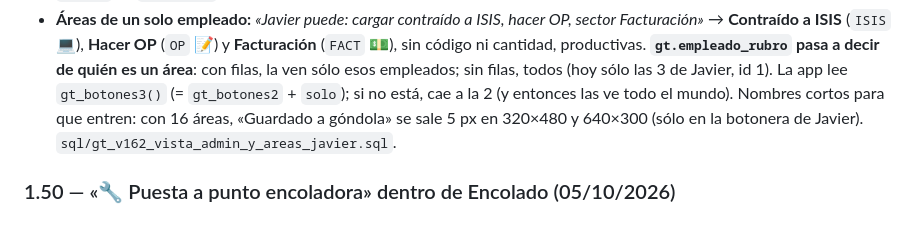
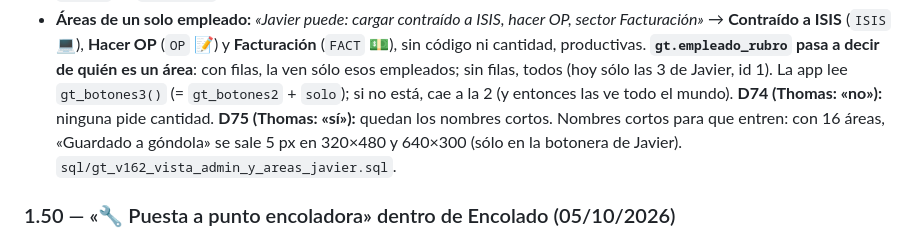
Before and after one commit to loekemeyer/GT, a Markdown page: CLAUDE.md, the part around the change. GitHub-like rendering.

Commit message:
docs: D74 y D75, las áreas de Javier sin cantidad y con nombre corto
Hecho-por: Thomas Loekemeyer (employee_id 3)

Co-Authored-By: Claude Opus 5.5 <noreply@anthropic.com>
Claude-Session: https://claude.ai/code/session_01D1bf2eeZxRC5XvrdZqqX1P

```diff
--- a/CLAUDE.md
+++ b/CLAUDE.md
@@ -228,6 +228,7 @@ values ('<COD>', '<Descripción>', 'tarea', '<rubro o null>', false, null, 1, 1)
   (`ISIS` 💻), **Hacer OP** (`OP` 📝) y **Facturación** (`FACT` 💵), sin código ni cantidad, productivas. **`gt.empleado_rubro`
   pasa a decir de quién es un área**: con filas, la ven sólo esos empleados; sin filas, todos (hoy sólo las 3 de Javier, id 1).
   La app lee `gt_botones3()` (= `gt_botones2` + `solo`); si no está, cae a la 2 (y entonces las ve todo el mundo).
+  **D74 (Thomas: «no»):** ninguna pide cantidad. **D75 (Thomas: «sí»):** quedan los nombres cortos.
   Nombres cortos para que entren: con 16 áreas, «Guardado a góndola» se sale 5 px en 320×480 y 640×300 (sólo en la botonera
   de Javier). `sql/gt_v162_vista_admin_y_areas_javier.sql`.
 
```
